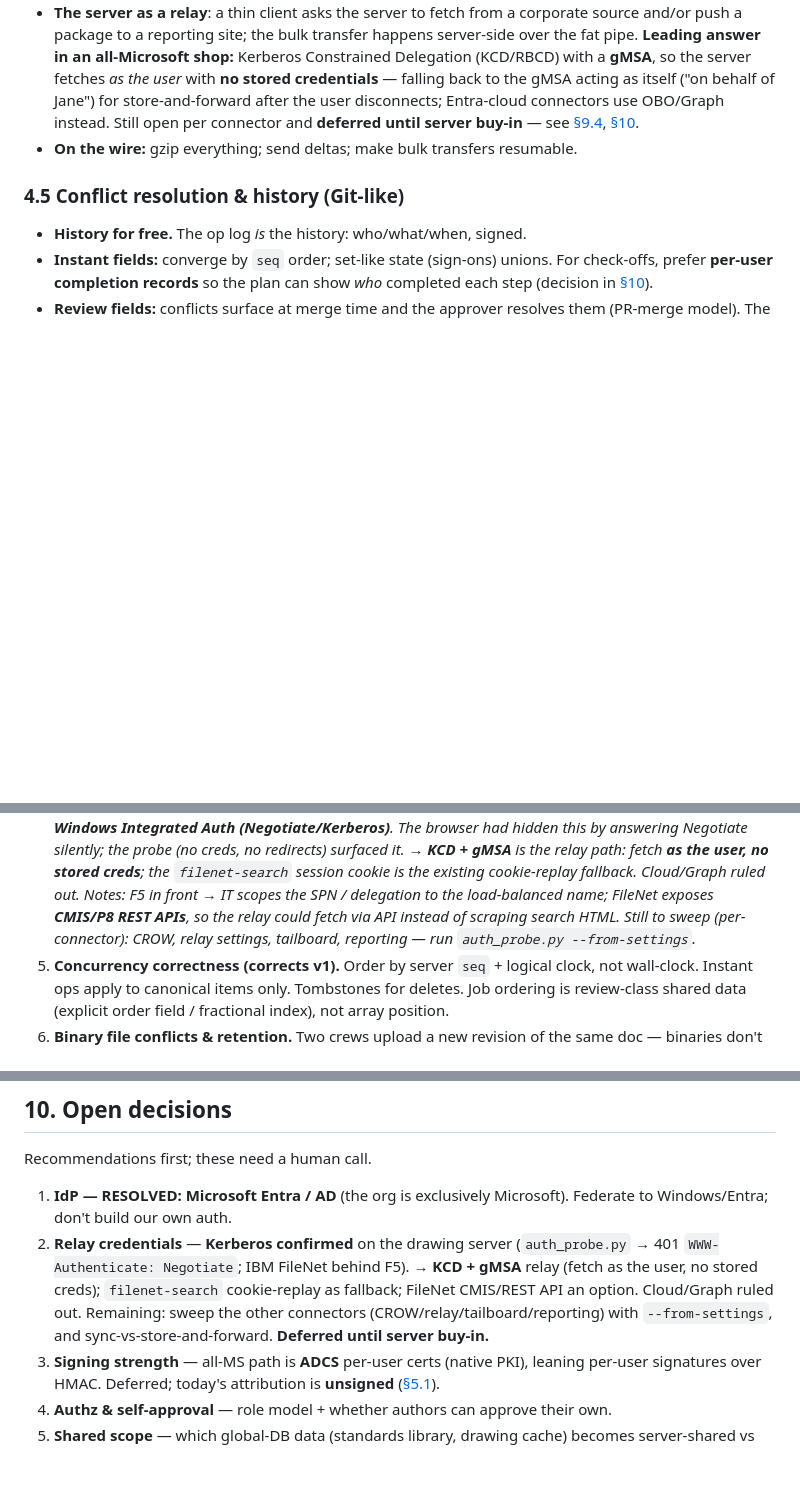
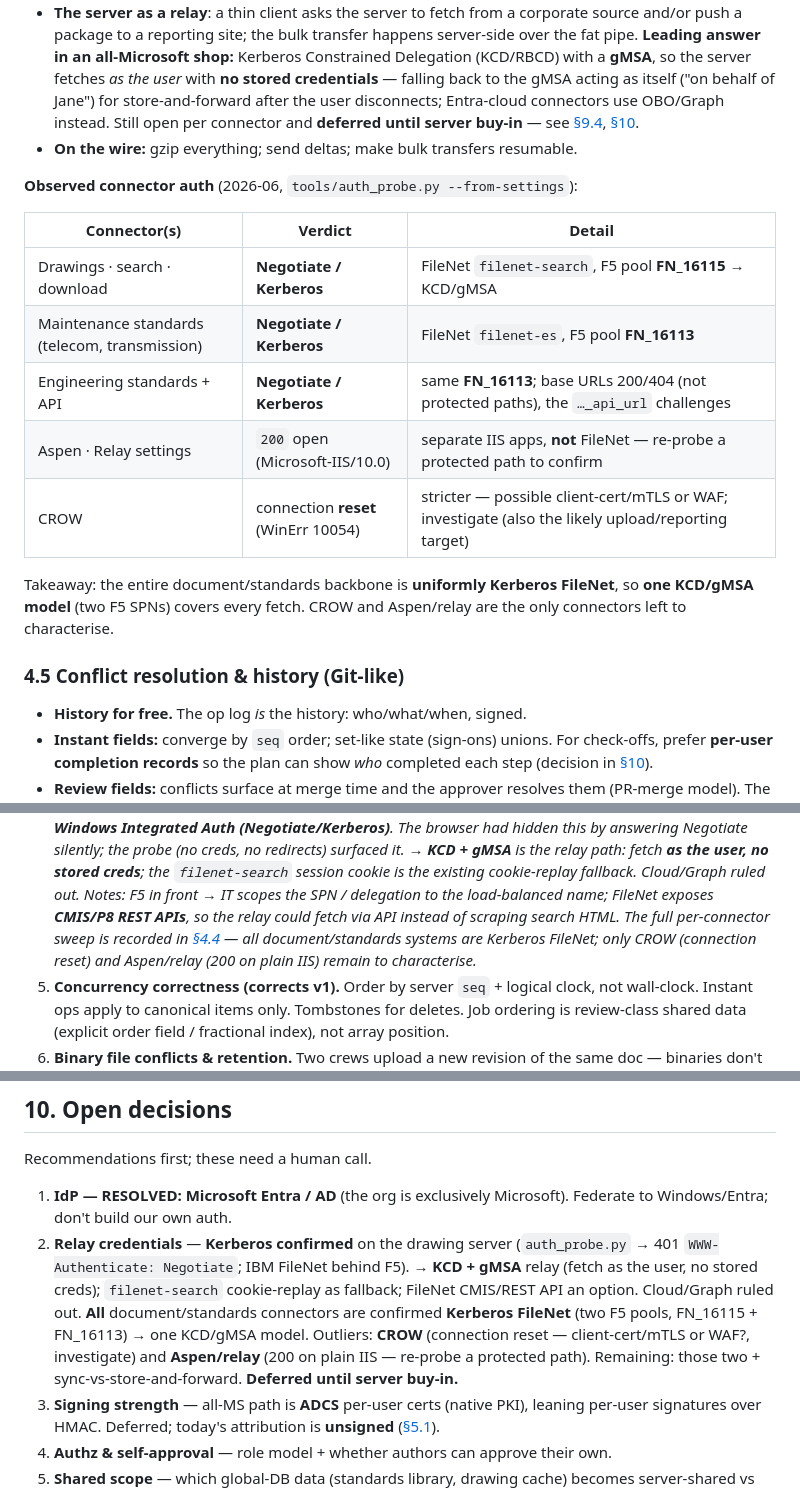
Before and after one commit to kevans05/Red-Line-Routing, a Markdown page: docs/remote-collaboration-design.md, 3 parts joined by grey strips. Drawn GitHub-style; blank space fills up the shorter version.

Commit message:
RFC: record full per-connector auth sweep
auth_probe.py --from-settings across all configured systems shows the entire
document/standards backbone is uniformly Negotiate/Kerberos FileNet behind F5
(drawings/search/download on pool FN_16115; maintenance + engineering standards
+ engineering API on pool FN_16113) — so a single KCD/gMSA delegation model
covers every fetch. Two outliers remain: CROW returns a connection reset
(possible client-cert/mTLS or WAF; also the likely upload/reporting target) and
Aspen/relay return 200 on plain IIS (landing pages — re-probe a protected path).
Added an observed-connector-auth table to §4.4 and updated §9.4/§10 accordingly.

Co-Authored-By: Claude Opus 4.8 <noreply@anthropic.com>
Claude-Session: https://claude.ai/code/session_01TDQv2tUhVPztmCtAfZey2r

```diff
--- a/docs/remote-collaboration-design.md
+++ b/docs/remote-collaboration-design.md
@@ -244,6 +244,20 @@ Represent a plan as **canonical state + an append-only operation log**.
   [§10](#10-open-decisions).
 - **On the wire:** gzip everything; send deltas; make bulk transfers resumable.
 
+**Observed connector auth** (2026-06, `tools/auth_probe.py --from-settings`):
+
+| Connector(s) | Verdict | Detail |
+|---|---|---|
+| Drawings · search · download | **Negotiate / Kerberos** | FileNet `filenet-search`, F5 pool **FN_16115** → KCD/gMSA |
+| Maintenance standards (telecom, transmission) | **Negotiate / Kerberos** | FileNet `filenet-es`, F5 pool **FN_16113** |
+| Engineering standards + API | **Negotiate / Kerberos** | same **FN_16113**; base URLs 200/404 (not protected paths), the `…_api_url` challenges |
+| Aspen · Relay settings | `200` open (Microsoft-IIS/10.0) | separate IIS apps, **not** FileNet — re-probe a protected path to confirm |
+| CROW | connection **reset** (WinErr 10054) | stricter — possible client-cert/mTLS or WAF; investigate (also the likely upload/reporting target) |
+
+Takeaway: the entire document/standards backbone is **uniformly Kerberos FileNet**,
+so **one KCD/gMSA model** (two F5 SPNs) covers every fetch. CROW and Aspen/relay
+are the only connectors left to characterise.
+
 ### 4.5 Conflict resolution & history (Git-like)
 - **History for free.** The op log *is* the history: who/what/when, signed.
 - **Instant fields:** converge by `seq` order; set-like state (sign-ons) unions.
@@ -420,9 +434,10 @@ Things the brain-dump did not address. ⚠️ marks the heavyweight ones.
    creds**; the `filenet-search` session cookie is the existing cookie-replay
    fallback. Cloud/Graph ruled out. Notes: F5 in front → IT scopes the SPN /
    delegation to the load-balanced name; FileNet exposes **CMIS/P8 REST APIs**, so
-   the relay could fetch via API instead of scraping search HTML. Still to sweep
-   (per-connector): CROW, relay settings, tailboard, reporting — run
-   `auth_probe.py --from-settings`.*
+   the relay could fetch via API instead of scraping search HTML. The full
+   per-connector sweep is recorded in [§4.4](#44-files--bandwidth) — all
+   document/standards systems are Kerberos FileNet; only CROW (connection reset)
+   and Aspen/relay (200 on plain IIS) remain to characterise.*
 5. **Concurrency correctness (corrects v1).** Order by server `seq` + logical
    clock, not wall-clock. Instant ops apply to canonical items only. Tombstones
    for deletes. Job ordering is review-class shared data (explicit order field /
@@ -464,8 +479,11 @@ Recommendations first; these need a human call.
    (`auth_probe.py` → 401 `WWW-Authenticate: Negotiate`; IBM FileNet behind F5).
    → **KCD + gMSA** relay (fetch as the user, no stored creds); `filenet-search`
    cookie-replay as fallback; FileNet CMIS/REST API an option. Cloud/Graph ruled
-   out. Remaining: sweep the other connectors (CROW/relay/tailboard/reporting) with
-   `--from-settings`, and sync-vs-store-and-forward. **Deferred until server buy-in.**
+   out. **All** document/standards connectors are confirmed **Kerberos FileNet**
+   (two F5 pools, FN_16115 + FN_16113) → one KCD/gMSA model. Outliers: **CROW**
+   (connection reset — client-cert/mTLS or WAF?, investigate) and **Aspen/relay**
+   (200 on plain IIS — re-probe a protected path). Remaining: those two +
+   sync-vs-store-and-forward. **Deferred until server buy-in.**
 3. **Signing strength** — all-MS path is **ADCS** per-user certs (native PKI),
    leaning per-user signatures over HMAC. Deferred; today's attribution is
    **unsigned** ([§5.1](#5-data-model-changes)).
```
